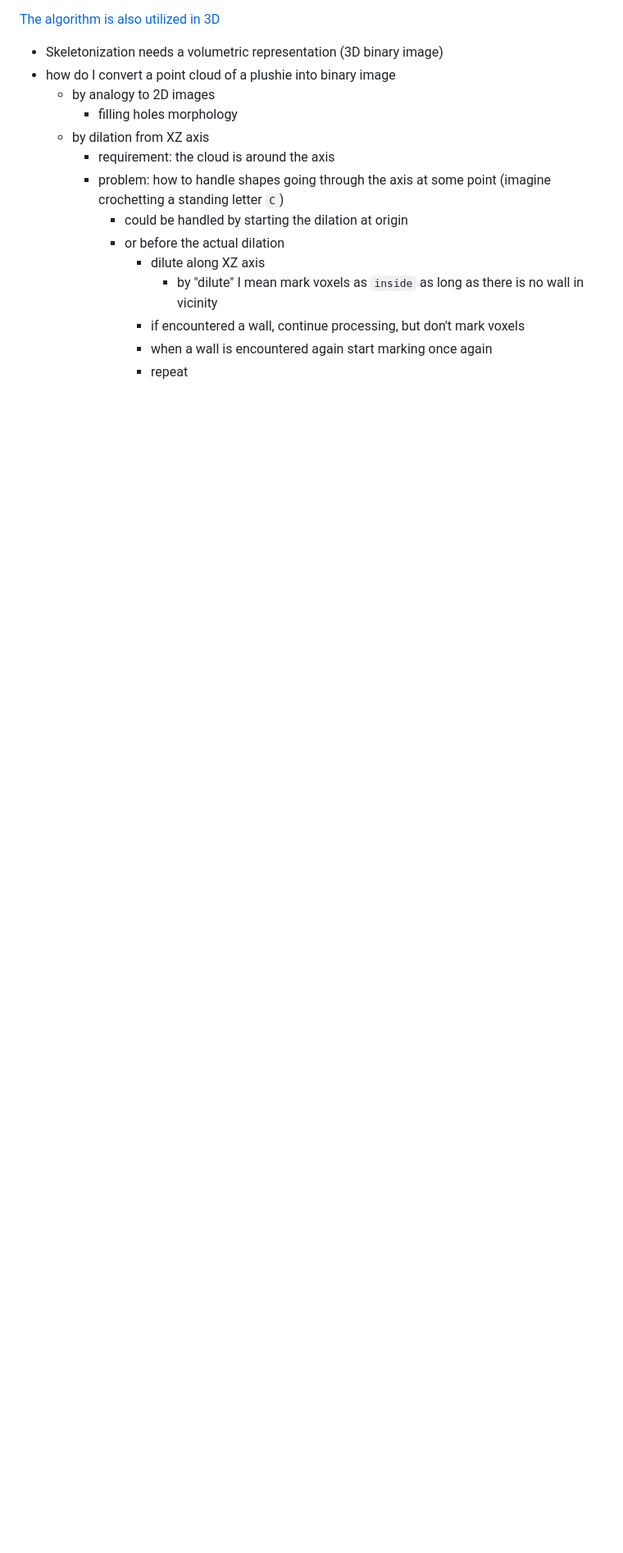
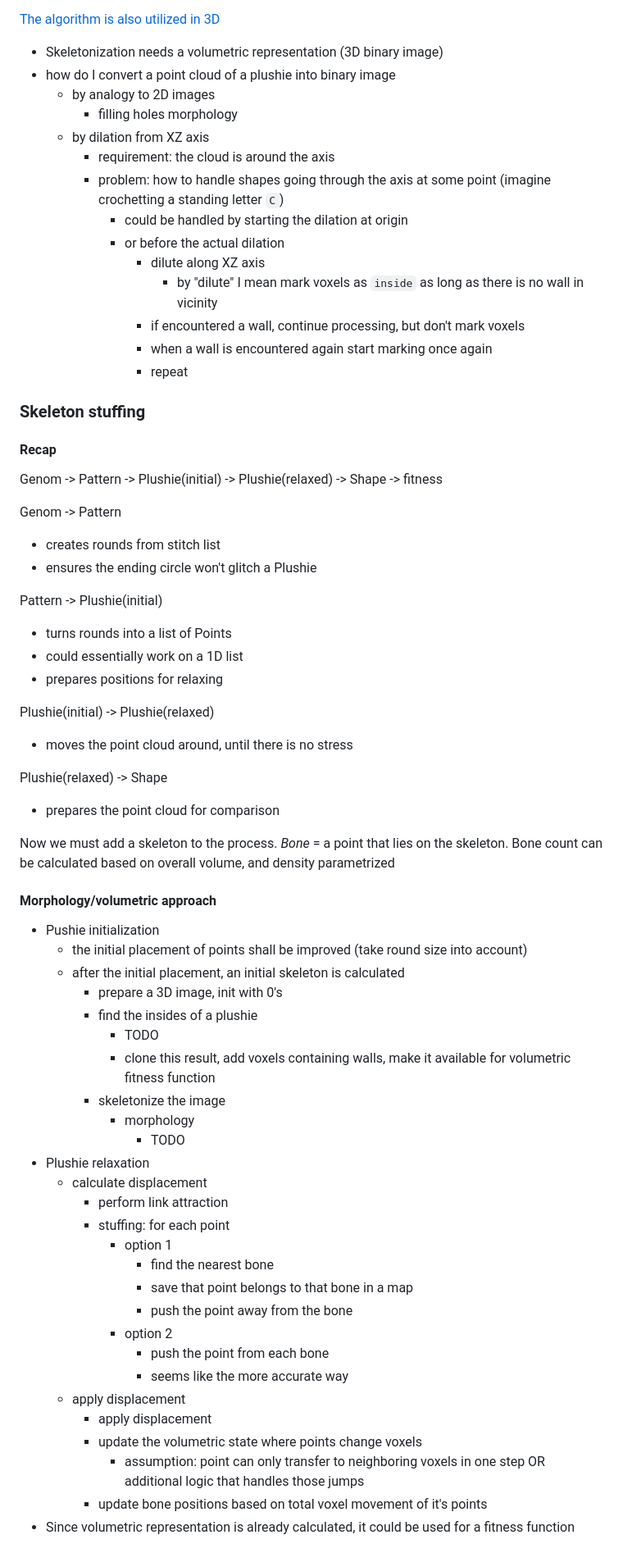
Before and after one commit to Oloqq/crocheteer, a Markdown page: docs/Visualization.md, the part around the change printed below. Shown: that part at 82% size. GitHub-like rendering; blank space fills up the shorter version.

Commit message:
rambling about skeletons

```diff
--- a/docs/Visualization.md
+++ b/docs/Visualization.md
@@ -99,3 +102,56 @@ Problem: the plushie is a point cloud, a radically different data structure than
         - if encountered a wall, continue processing, but don't mark voxels
         - when a wall is encountered again start marking once again
         - repeat
+
+### Skeleton stuffing
+
+#### Recap
+Genom -> Pattern -> Plushie(initial) -> Plushie(relaxed) -> Shape -> fitness
+
+Genom -> Pattern
+- creates rounds from stitch list
+- ensures the ending circle won't glitch a Plushie
+
+Pattern -> Plushie(initial)
+- turns rounds into a list of Points
+- could essentially work on a 1D list
+- prepares positions for relaxing
+
+Plushie(initial) -> Plushie(relaxed)
+- moves the point cloud around, until there is no stress
+
+Plushie(relaxed) -> Shape
+- prepares the point cloud for comparison
+
+Now we must add a skeleton to the process.
+*Bone* = a point that lies on the skeleton. Bone count can be calculated based on overall volume, and density parametrized
+
+#### Morphology/volumetric approach
+- Pushie initialization
+  - the initial placement of points shall be improved (take round size into account)
+  - after the initial placement, an initial skeleton is calculated
+    - prepare a 3D image, init with 0's
+    - find the insides of a plushie
+      - TODO
+      - clone this result, add voxels containing walls, make it available for volumetric fitness function
+    - skeletonize the image
+      - morphology
+        - TODO
+- Plushie relaxation
+  - calculate displacement
+    - perform link attraction
+    - stuffing: for each point
+      - option 1
+        - find the nearest bone
+        - save that point belongs to that bone in a map
+        - push the point away from the bone
+      - option 2
+        - push the point from each bone
+        - seems like the more accurate way
+  - apply displacement
+    - apply displacement
+    - update the volumetric state where points change voxels
+      - assumption: point can only transfer to neighboring voxels in one step OR additional logic that handles those jumps
+    - update bone positions based on total voxel movement of it's points
+- Since volumetric representation is already calculated, it could be used for a fitness function
+
```
Also changed, not shown: other parts of docs/Visualization.md (+29 -0 lines), docs/2024-03-02-18-57-18.png (added).
